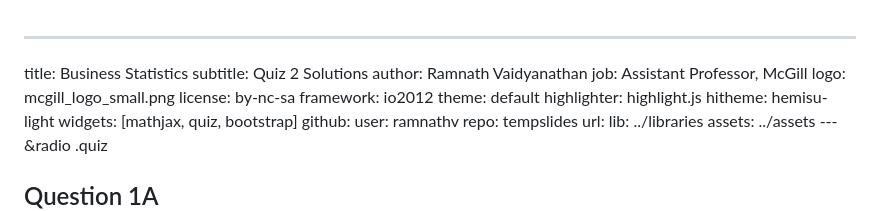
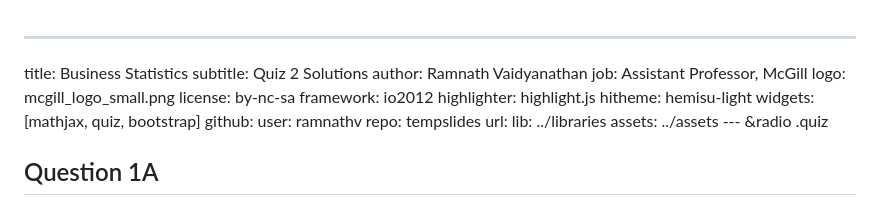
Before and after one commit to mrdwab/mgcr271A, a Markdown page: quiz2/index.md, the part around the change. GitHub-like rendering.

```diff
--- a/quiz2/index.md
+++ b/quiz2/index.md
@@ -6,7 +6,6 @@ job: Assistant Professor, McGill
 logo: mcgill_logo_small.png
 license: by-nc-sa
 framework: io2012
-theme: default
 highlighter: highlight.js
 hitheme: hemisu-light
 widgets: [mathjax, quiz, bootstrap]
```
Also changed, not shown: psolving/index.md (+0 -1 lines), quiz1/index.md (+0 -1 lines), quiz1/fig/faithful.png, quiz1/fig/unnamed-chunk-13.png, 6 other files.
